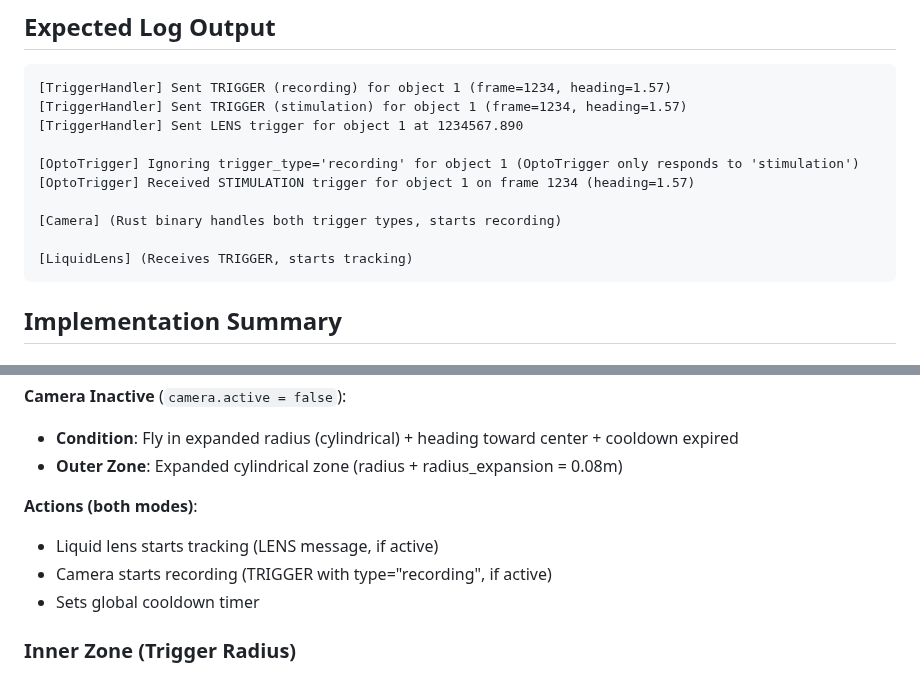
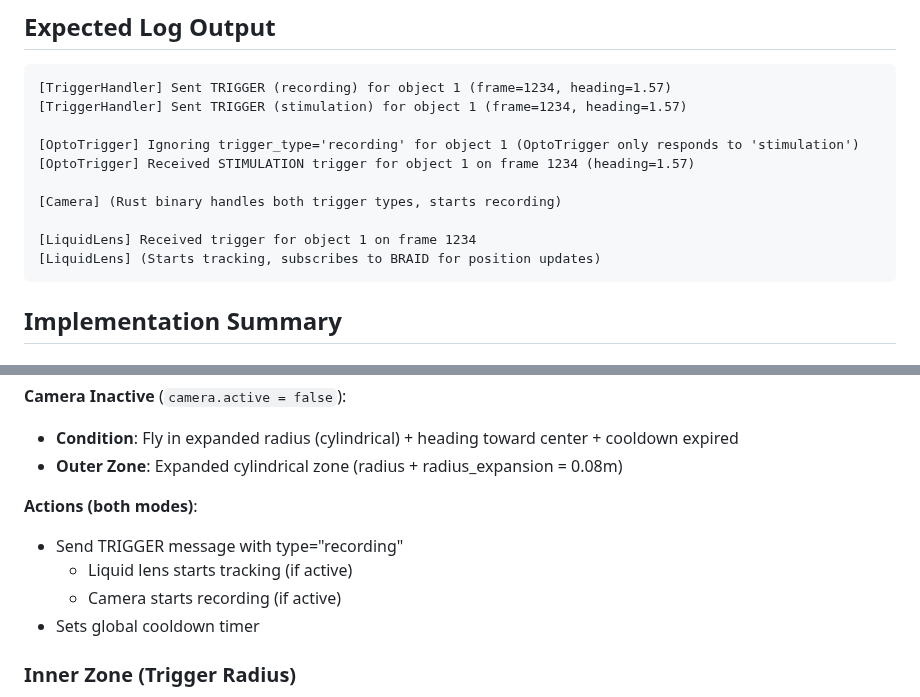
Before and after one commit to mpinb/optofly, a Markdown page: trigger_system_testing.md, 2 parts joined by grey strips. Rendered like a GitHub page.

````diff
--- a/trigger_system_testing.md
+++ b/trigger_system_testing.md
@@ -126,14 +133,14 @@ Downstream processes:
 ```
 [TriggerHandler] Sent TRIGGER (recording) for object 1 (frame=1234, heading=1.57)
 [TriggerHandler] Sent TRIGGER (stimulation) for object 1 (frame=1234, heading=1.57)
-[TriggerHandler] Sent LENS trigger for object 1 at 1234567.890
 
 [OptoTrigger] Ignoring trigger_type='recording' for object 1 (OptoTrigger only responds to 'stimulation')
 [OptoTrigger] Received STIMULATION trigger for object 1 on frame 1234 (heading=1.57)
 
 [Camera] (Rust binary handles both trigger types, starts recording)
 
-[LiquidLens] (Receives TRIGGER, starts tracking)
+[LiquidLens] Received trigger for object 1 on frame 1234
+[LiquidLens] (Starts tracking, subscribes to BRAID for position updates)
 ```
 
 ## Implementation Summary
@@ -150,8 +157,9 @@ The outer zone adapts based on camera availability:
 - **Outer Zone**: Expanded cylindrical zone (radius + radius_expansion = 0.08m)
 
 **Actions (both modes)**:
-  - Liquid lens starts tracking (LENS message, if active)
-  - Camera starts recording (TRIGGER with type="recording", if active)
+  - Send TRIGGER message with type="recording"
+    - Liquid lens starts tracking (if active)
+    - Camera starts recording (if active)
   - Sets global cooldown timer
 
 ### Inner Zone (Trigger Radius)
````
Also changed, not shown: other parts of trigger_system_testing.md (+15 -8 lines).
